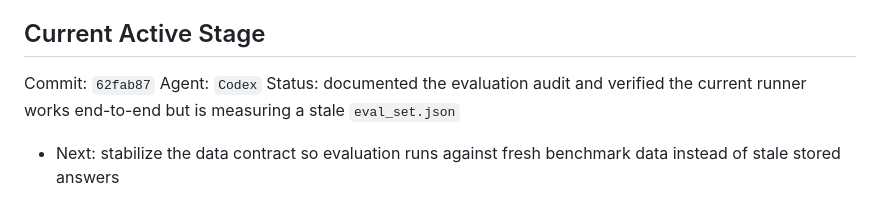
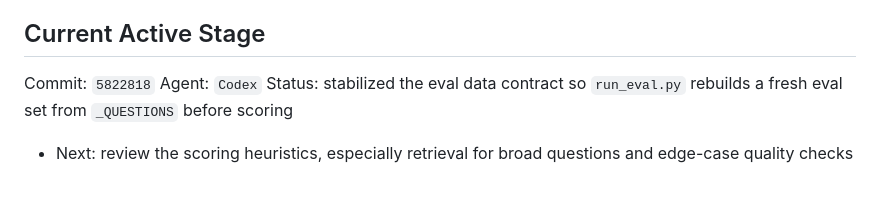
Before and after one commit to protokal-vaad/retrieval, a Markdown page: AI_AGENT_COORDINATION.md, the part around the change. GitHub-like rendering.

Commit message:
Update coordination stage after eval stabilization

```diff
--- a/AI_AGENT_COORDINATION.md
+++ b/AI_AGENT_COORDINATION.md
@@ -106,7 +106,7 @@ Preferred design direction:
 
 ## Current Active Stage
 
-Commit: `62fab87`
+Commit: `5822818`
 Agent: `Codex`
-Status: documented the evaluation audit and verified the current runner works end-to-end but is measuring a stale `eval_set.json`
-- Next: stabilize the data contract so evaluation runs against fresh benchmark data instead of stale stored answers
+Status: stabilized the eval data contract so `run_eval.py` rebuilds a fresh eval set from `_QUESTIONS` before scoring
+- Next: review the scoring heuristics, especially retrieval for broad questions and edge-case quality checks
```
